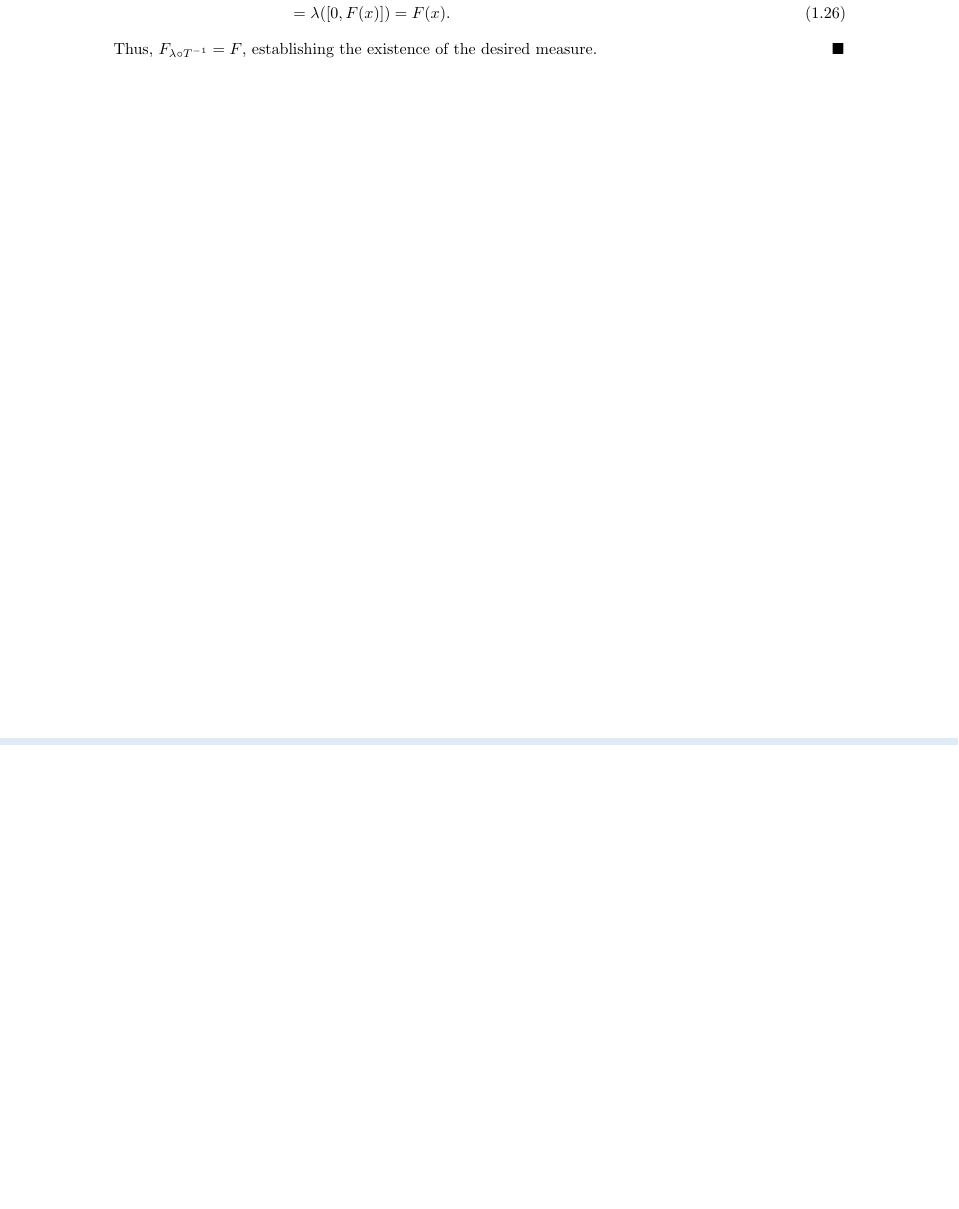
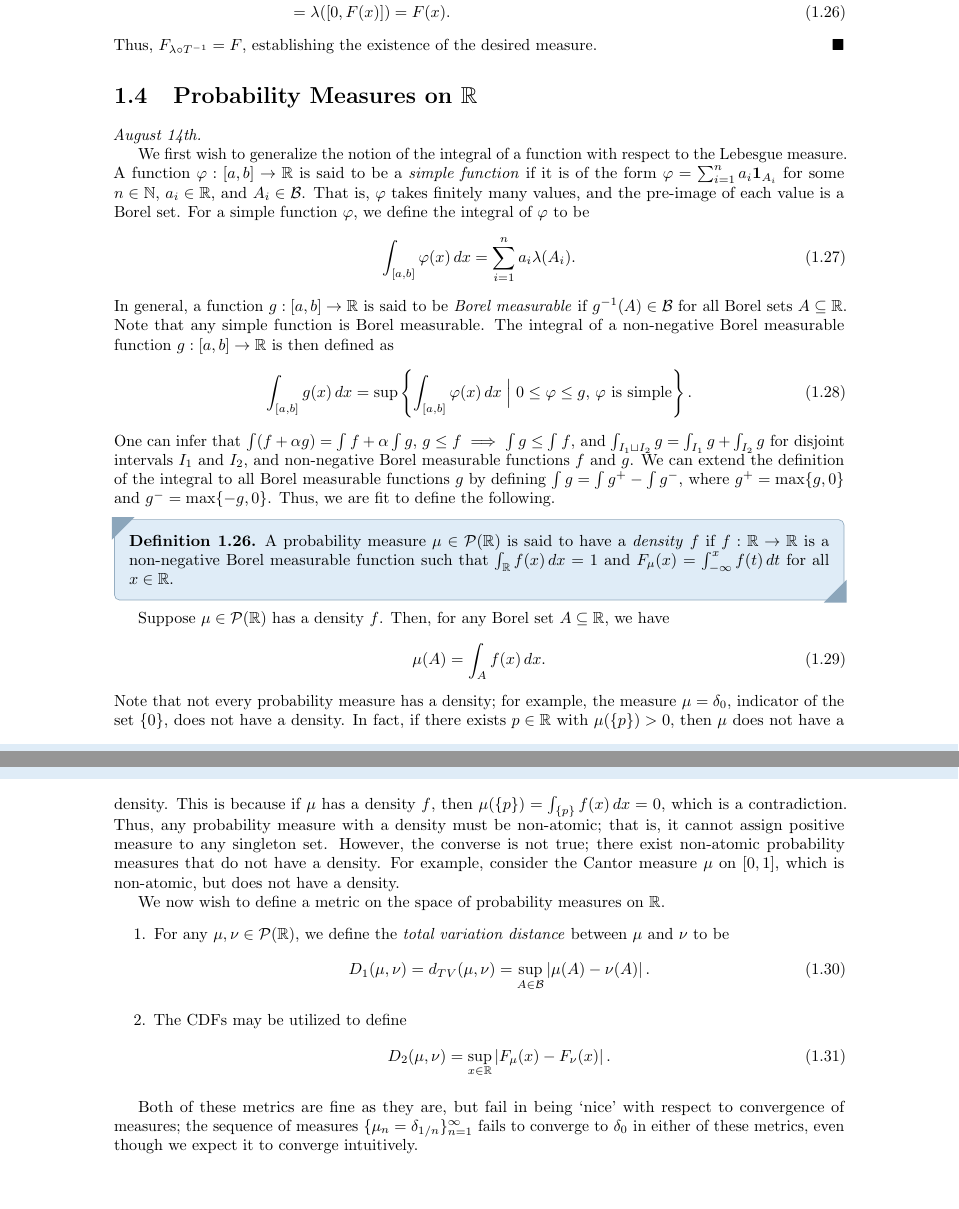
Before and after one commit to MaxMight01/ISI_Fifth_Semester, a LaTeX book (subjects/Probability_III/prob_III.tex, which reads subjects/Probability_III/chapters/ch01.tex): part of page 11 of 13 before the commit and two parts of pages 11 and 12 of 13 after it, the two joined at a grey line, cut so that both start at the same text, the shorter picture padded with empty space. The pictures show the PDF file subjects/Probability_III/prob_III.pdf that the author committed with the source.

Commit message:
PROB_III, Aug 14th

```diff
--- a/subjects/Probability_III/chapters/ch01.tex
+++ b/subjects/Probability_III/chapters/ch01.tex
@@ -363,3 +362,40 @@ We now prove \textbf{Theorem 1.23} and \textbf{Theorem 1.24} together.
     \end{align}
     Thus, $F_{\lambda \circ T^{-1}} = F$, establishing the existence of the desired measure.
 \end{proof}
+
+\section{Probability Measures on $\R$}
+\textit{August 14th.}
+
+We first wish to generalize the notion of the integral of a function with respect to the Lebesgue measure. A function $\varphi:[a,b] \to \R$ is said to be a \eax{simple function} if it is of the form $\varphi = \sum_{i=1}^{n} a_{i}\1_{A_{i}}$ for some $n \in \N$, $a_{i} \in \R$, and $A_{i} \in \cB$. That is, $\varphi$ takes finitely many values, and the pre-image of each value is a Borel set. For a simple function $\varphi$, we define the integral of $\varphi$ to be
+\begin{align}
+    \int_{[a,b]} \varphi(x) \, dx = \sum_{i=1}^{n} a_{i}\lambda(A_{i}).
+\end{align}
+In general, a function $g:[a,b] \to \R$ is said to be \eax{Borel measurable} if $g^{-1}(A) \in \cB$ for all Borel sets $A \subseteq \R$. Note that any simple function is Borel measurable. The integral of a non-negative Borel measurable function $g:[a,b] \to \R$ is then defined as
+\begin{align}
+    \int_{[a,b]} g(x) \, dx = \sup\left\{\int_{[a,b]} \varphi(x) \, dx \; \Big| \; 0 \leq \varphi \leq g, \, \varphi \text{ is simple}\right\}.
+\end{align}
+One can infer that $\int(f+\alpha g) = \int f + \alpha \int g$, $g \leq f \implies \int g \leq \int f$, and $\int_{I_{1} \sqcup I_{2}} g = \int_{I_{1}} g + \int_{I_{2}} g$ for disjoint intervals $I_{1}$ and $I_{2}$, and non-negative Borel measurable functions $f$ and $g$. We can extend the definition of the integral to all Borel measurable functions $g$ by defining $\int g = \int g^{+} - \int g^{-}$, where $g^{+} = \max\{g,0\}$ and $g^{-} = \max\{-g,0\}$. Thus, we are fit to define the following.
+
+\begin{definition}
+    A probability measure $\mu \in \cP(\R)$ is said to have a \eax{density} $f$ if $f:\R \to \R$ is a non-negative Borel measurable function such that $\int_{\R} f(x) \, dx = 1$ and $F_{\mu}(x) = \int_{-\infty}^{x} f(t) \, dt$ for all $x \in \R$.
+\end{definition}
+
+Suppose $\mu \in \cP(\R)$ has a density $f$. Then, for any Borel set $A \subseteq \R$, we have
+\begin{align}
+    \mu(A) = \int_{A} f(x) \, dx.
+\end{align}
+Note that not every probability measure has a density; for example, the measure $\mu = \delta_{0}$, indicator of the set $\{0\}$, does not have a density. In fact, if there exists $p \in \R$ with $\mu(\{p\}) > 0$, then $\mu$ does not have a density. This is because if $\mu$ has a density $f$, then $\mu(\{p\}) = \int_{\{p\}} f(x) \, dx = 0$, which is a contradiction. Thus, any probability measure with a density must be non-atomic; that is, it cannot assign positive measure to any singleton set. However, the converse is not true; there exist non-atomic probability measures that do not have a density. For example, consider the Cantor measure $\mu$ on $[0,1]$, which is non-atomic, but does not have a density.
+
+We now wish to define a metric on the space of probability measures on $\R$.
+\begin{enumerate}
+    \item For any $\mu,\nu \in \cP(\R)$, we define the \eax{total variation distance} between $\mu$ and $\nu$ to be
+    \begin{align}
+        D_{1}(\mu,\nu) =d_{TV}(\mu,\nu) = \sup_{A \in \cB} \abs{\mu(A) - \nu(A)}.
+    \end{align}
+    \item The CDFs may be utilized to define
+    \begin{align}
+        D_{2}(\mu,\nu) = \sup_{x \in \R} \abs{F_{\mu}(x) - F_{\nu}(x)}.
+    \end{align}
+\end{enumerate}
+
+Both of these metrics are fine as they are, but fail in being `nice' with respect to convergence of measures; the sequence of measures $\{\mu_{n} = \delta_{1/n}\}_{n=1}^{\infty}$ fails to converge to $\delta_{0}$ in either of these metrics, even though we expect it to converge intuitively.
```
Also changed, not shown: subjects/Probability_III/prob_III.pdf, subjects/Representation_Theory_of_Finite_Groups/rep.pdf, subjects/Probability_III/chapters/ch01.tex (3 more changed lines).
